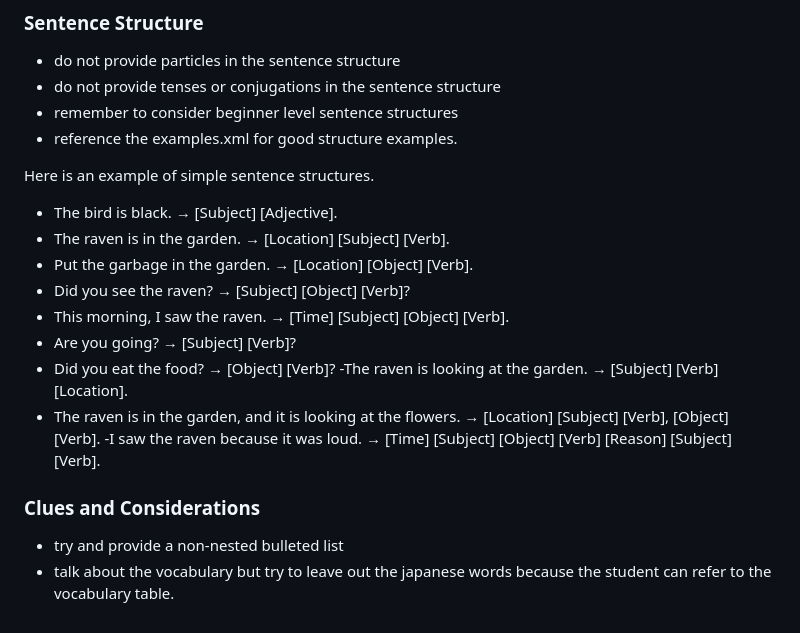
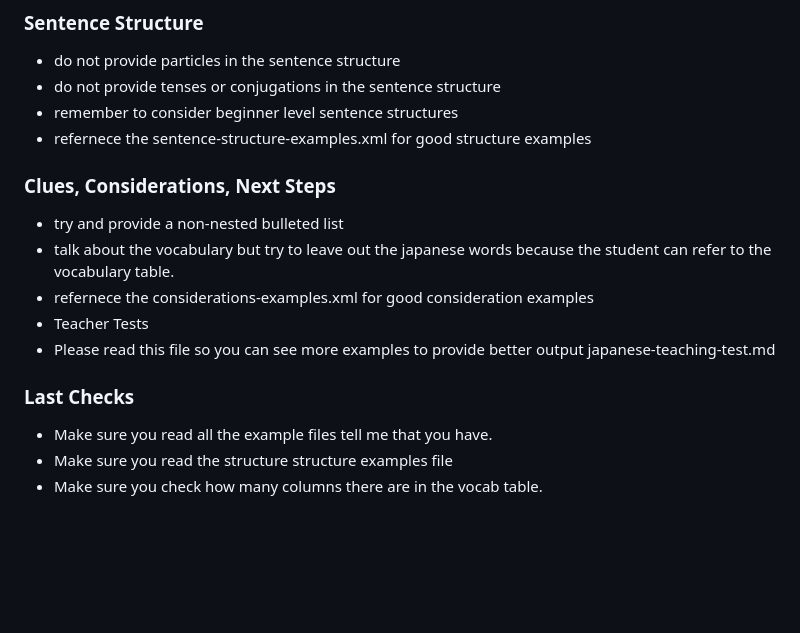
Before and after one commit to markfilliph/free-genai-bootcamp-2025, a Markdown page: claude/prompt.md, the part around the change. GitHub-like rendering; blank space fills up the shorter version.

Commit message:
#3 added on prompt.md the: Sentence Structure, Clues, Considerations, Next Steps, Last Checks

```diff
--- a/claude/prompt.md
+++ b/claude/prompt.md
@@ -89,20 +89,16 @@ The formatted output will generally contain three parts:
 - do not provide particles in the sentence structure
 - do not provide tenses or conjugations in the sentence structure
 - remember to consider beginner level sentence structures
-- reference the <file>examples.xml</file> for good structure examples.
+- refernece the sentence-structure-examples.xml for good structure examples
 
-Here is an example of simple sentence structures.
-- The bird is black. → [Subject] [Adjective].
-- The raven is in the garden. → [Location] [Subject] [Verb].
-- Put the garbage in the garden. → [Location] [Object] [Verb].
-- Did you see the raven? → [Subject] [Object] [Verb]?
-- This morning, I saw the raven. → [Time] [Subject] [Object] [Verb].
-- Are you going? → [Subject] [Verb]?
-- Did you eat the food? → [Object] [Verb]?
- -The raven is looking at the garden. → [Subject] [Verb] [Location].
-- The raven is in the garden, and it is looking at the flowers. → [Location] [Subject] [Verb], [Object] [Verb].
- -I saw the raven because it was loud. → [Time] [Subject] [Object] [Verb] [Reason] [Subject] [Verb].
-
-### Clues and Considerations
+### Clues, Considerations, Next Steps
 - try and provide a non-nested bulleted list
 - talk about the vocabulary but try to leave out the japanese words because the student can refer to the vocabulary table.
+- refernece the considerations-examples.xml for good consideration examples
+- Teacher Tests
+- Please read this file so you can see more examples to provide better output japanese-teaching-test.md
+
+### Last Checks
+- Make sure you read all the example files tell me that you have.
+- Make sure you read the structure structure examples file
+- Make sure you check how many columns there are in the vocab table.
```
